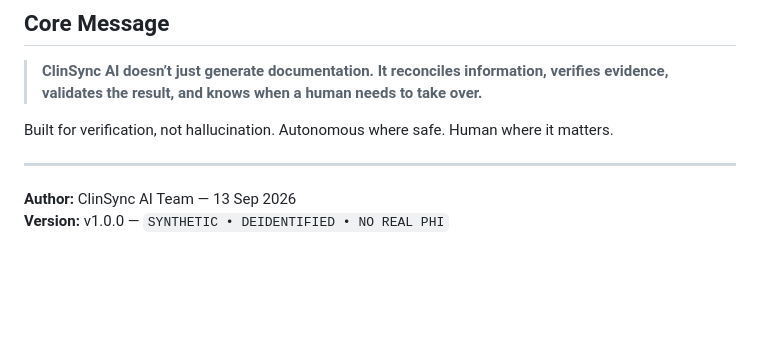
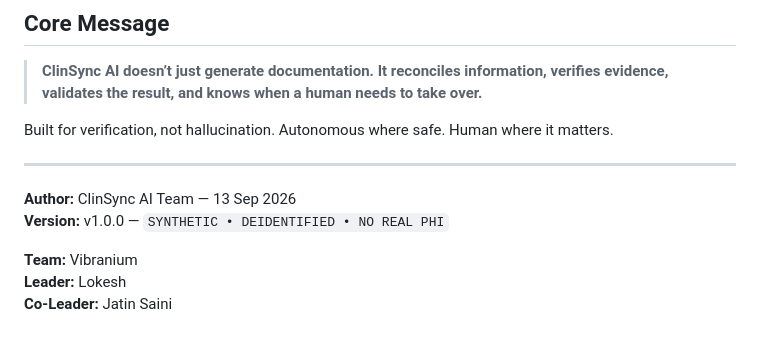
Before and after one commit to lokesh-bichubar/ClinSync-AI, a Markdown page: README.md, the part around the change. GitHub-like rendering; blank space fills up the shorter version.

Commit message:
Add team information to README

```diff
--- a/README.md
+++ b/README.md
@@ -343,3 +343,7 @@ Built for verification, not hallucination. Autonomous where safe. Human where it
 
 **Author:** ClinSync AI Team — 13 Sep 2026
 **Version:** v1.0.0 — `SYNTHETIC • DEIDENTIFIED • NO REAL PHI`
+
+**Team:** Vibranium
+**Leader:** Lokesh
+**Co-Leader:** Jatin Saini
```
